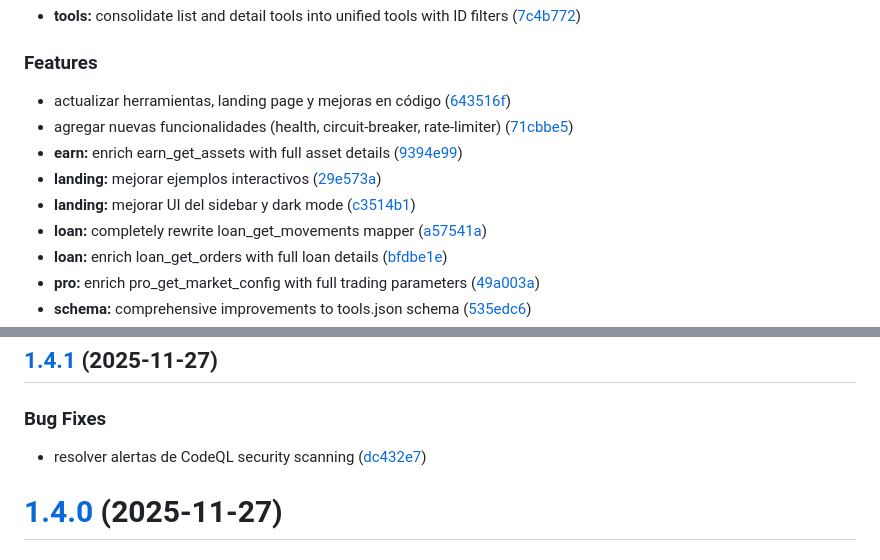
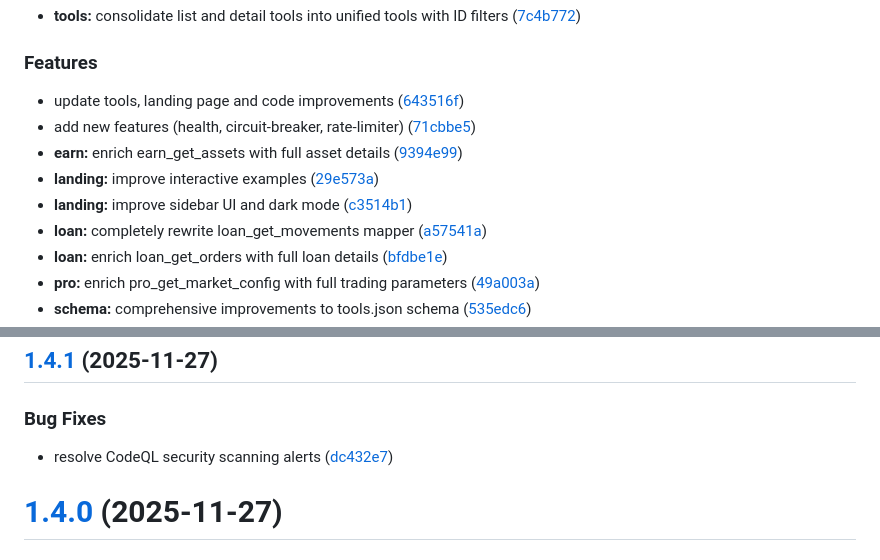
Before and after one commit to bit2me-devs/bit2me-mcp, a Markdown page: CHANGELOG.md, 2 parts joined by grey strips. Rendered like a GitHub page.

Commit message:
docs: translate Spanish text to English in CHANGELOG

```diff
--- a/CHANGELOG.md
+++ b/CHANGELOG.md
@@ -28,11 +28,11 @@
 
 ### Features
 
-- actualizar herramientas, landing page y mejoras en código ([643516f](https://github.com/bit2me-devs/bit2me-mcp/commit/643516f61ab6c136a0d4348ec3f830cff89b0993))
-- agregar nuevas funcionalidades (health, circuit-breaker, rate-limiter) ([71cbbe5](https://github.com/bit2me-devs/bit2me-mcp/commit/71cbbe5df84a8c75809dea731c6f57a1cfd6ab8c))
+- update tools, landing page and code improvements ([643516f](https://github.com/bit2me-devs/bit2me-mcp/commit/643516f61ab6c136a0d4348ec3f830cff89b0993))
+- add new features (health, circuit-breaker, rate-limiter) ([71cbbe5](https://github.com/bit2me-devs/bit2me-mcp/commit/71cbbe5df84a8c75809dea731c6f57a1cfd6ab8c))
 - **earn:** enrich earn_get_assets with full asset details ([9394e99](https://github.com/bit2me-devs/bit2me-mcp/commit/9394e993008f8c76295264655741b83f63eb206f))
-- **landing:** mejorar ejemplos interactivos ([29e573a](https://github.com/bit2me-devs/bit2me-mcp/commit/29e573aaf0a2f89eab074c348fe34dd3d328f6d0))
-- **landing:** mejorar UI del sidebar y dark mode ([c3514b1](https://github.com/bit2me-devs/bit2me-mcp/commit/c3514b168f7d47e2e77ba73ca4316584e7b41a49))
+- **landing:** improve interactive examples ([29e573a](https://github.com/bit2me-devs/bit2me-mcp/commit/29e573aaf0a2f89eab074c348fe34dd3d328f6d0))
+- **landing:** improve sidebar UI and dark mode ([c3514b1](https://github.com/bit2me-devs/bit2me-mcp/commit/c3514b168f7d47e2e77ba73ca4316584e7b41a49))
 - **loan:** completely rewrite loan_get_movements mapper ([a57541a](https://github.com/bit2me-devs/bit2me-mcp/commit/a57541aea341310214707c2b503845a8d8d7d93c))
 - **loan:** enrich loan_get_orders with full loan details ([bfdbe1e](https://github.com/bit2me-devs/bit2me-mcp/commit/bfdbe1ebbbbdc538759cbe34f5c35ebcf623711f))
 - **pro:** enrich pro_get_market_config with full trading parameters ([49a003a](https://github.com/bit2me-devs/bit2me-mcp/commit/49a003a4294a26f47349249874adf8bf0cc6fcf0))
@@ -222,7 +222,7 @@
 
 ### Bug Fixes
 
-- resolver alertas de CodeQL security scanning ([dc432e7](https://github.com/bit2me-devs/bit2me-mcp/commit/dc432e769c7373e3981b6b541b734717bf7d1b31))
+- resolve CodeQL security scanning alerts ([dc432e7](https://github.com/bit2me-devs/bit2me-mcp/commit/dc432e769c7373e3981b6b541b734717bf7d1b31))
 
 # [1.4.0](https://github.com/bit2me-devs/bit2me-mcp/compare/v1.3.1...v1.4.0) (2025-11-27)
 
```
